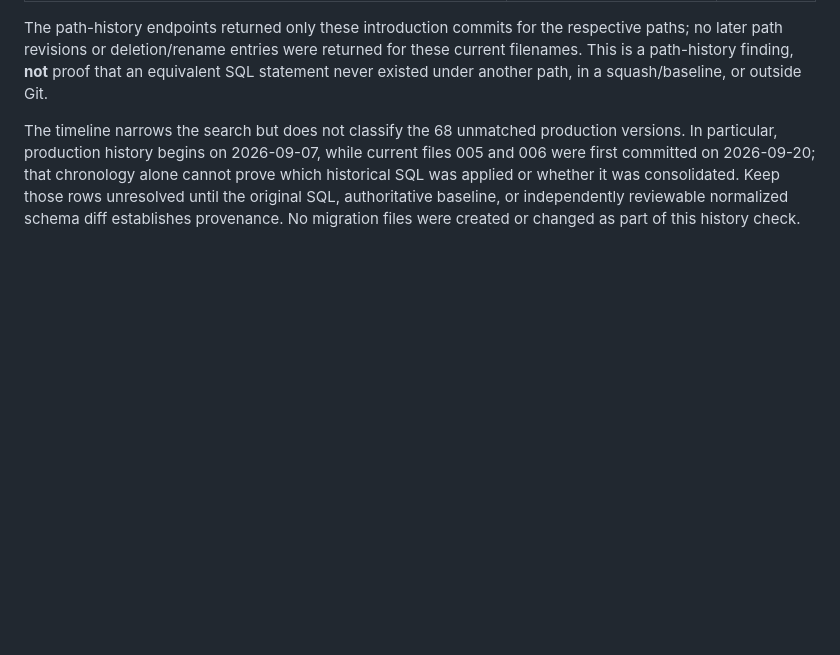
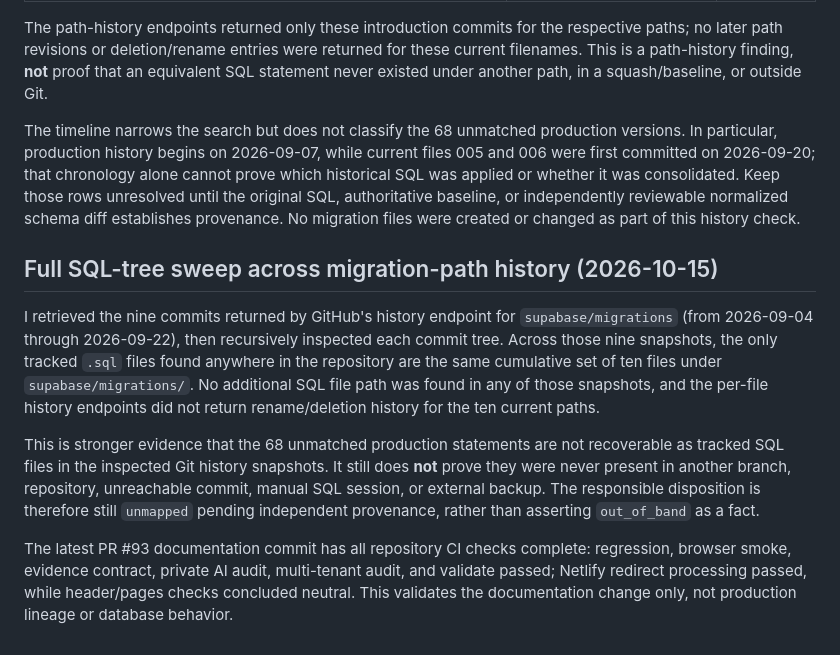
Before and after one commit to PauloRafaeldeMouraPaes/shopplosion-pulse, a Markdown page: docs/database/migration-lineage-reconciliation.md, the part around the change. Rendered like a GitHub page; blank space fills up the shorter version.

Commit message:
docs(db): record full historical SQL tree sweep

```diff
--- a/docs/database/migration-lineage-reconciliation.md
+++ b/docs/database/migration-lineage-reconciliation.md
@@ -136,3 +136,12 @@ I queried GitHub's commit history separately for each of the 10 SQL paths curren
 The path-history endpoints returned only these introduction commits for the respective paths; no later path revisions or deletion/rename entries were returned for these current filenames. This is a path-history finding, **not** proof that an equivalent SQL statement never existed under another path, in a squash/baseline, or outside Git.
 
 The timeline narrows the search but does not classify the 68 unmatched production versions. In particular, production history begins on 2026-09-07, while current files 005 and 006 were first committed on 2026-09-20; that chronology alone cannot prove which historical SQL was applied or whether it was consolidated. Keep those rows unresolved until the original SQL, authoritative baseline, or independently reviewable normalized schema diff establishes provenance. No migration files were created or changed as part of this history check.
+
+
+## Full SQL-tree sweep across migration-path history (2026-10-15)
+
+I retrieved the nine commits returned by GitHub's history endpoint for `supabase/migrations` (from 2026-09-04 through 2026-09-22), then recursively inspected each commit tree. Across those nine snapshots, the only tracked `.sql` files found anywhere in the repository are the same cumulative set of ten files under `supabase/migrations/`. No additional SQL file path was found in any of those snapshots, and the per-file history endpoints did not return rename/deletion history for the ten current paths.
+
+This is stronger evidence that the 68 unmatched production statements are not recoverable as tracked SQL files in the inspected Git history snapshots. It still does **not** prove they were never present in another branch, repository, unreachable commit, manual SQL session, or external backup. The responsible disposition is therefore still `unmapped` pending independent provenance, rather than asserting `out_of_band` as a fact.
+
+The latest PR #93 documentation commit has all repository CI checks complete: regression, browser smoke, evidence contract, private AI audit, multi-tenant audit, and validate passed; Netlify redirect processing passed, while header/pages checks concluded neutral. This validates the documentation change only, not production lineage or database behavior.
```
